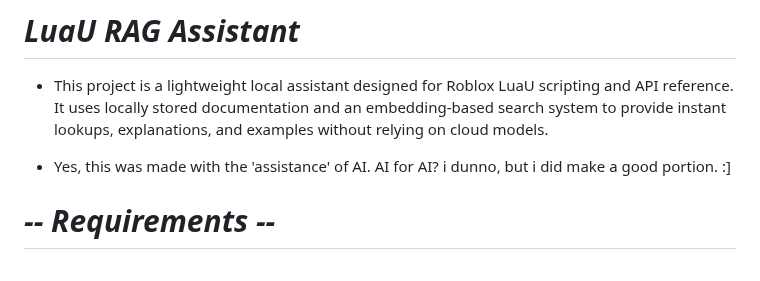
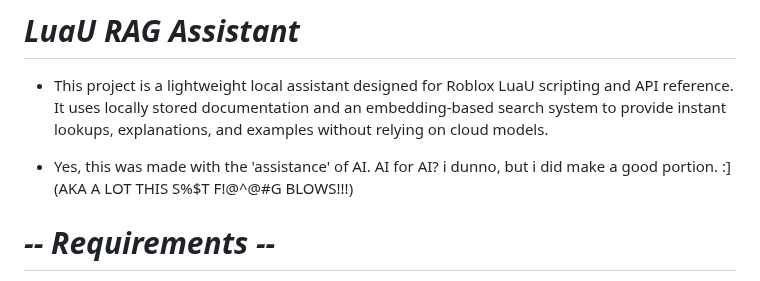
Before and after one commit to im-notalex/luau-assistant, a Markdown page: README.md, the part around the change. Drawn GitHub-style.

Commit message:
Revise AI assistance note in README
Updated the README to include a more expressive note about AI assistance in the project.

```diff
--- a/README.md
+++ b/README.md
@@ -12,7 +12,7 @@
 
 - This project is a lightweight local assistant designed for Roblox LuaU scripting and API reference. It uses locally stored documentation and an embedding-based search system to provide instant lookups, explanations, and examples without relying on cloud models.
 
-- Yes, this was made with the 'assistance' of AI. AI for AI? i dunno, but i did make a good portion. :]
+- Yes, this was made with the 'assistance' of AI. AI for AI? i dunno, but i did make a good portion. :] (AKA A LOT THIS S%$T F!@^@#G BLOWS!!!)
 
 # ***-- Requirements --***
 
```
